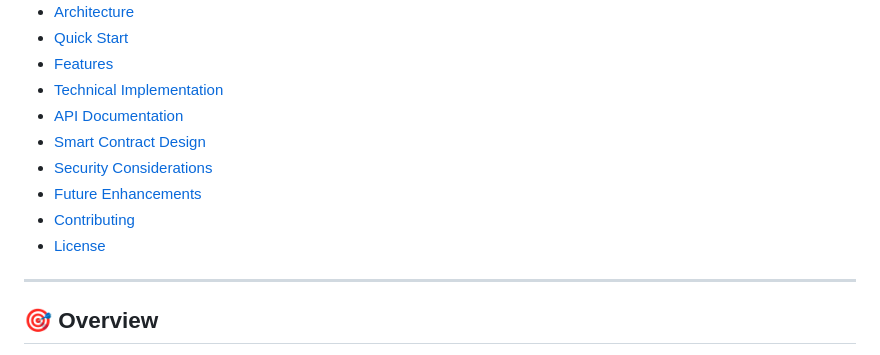
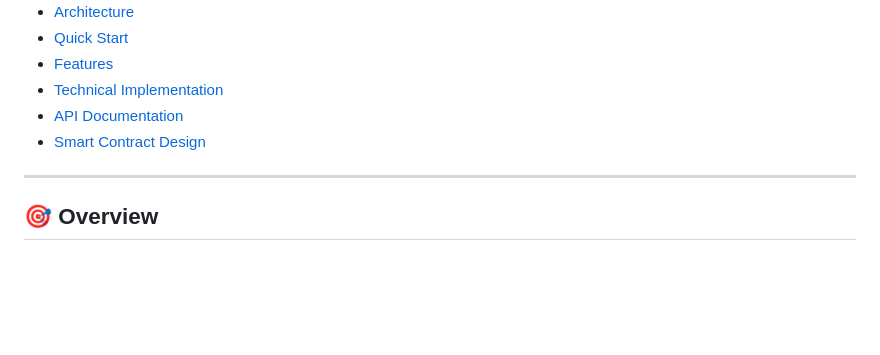
Before and after one commit to JUSH334/ThingID, a Markdown page: README.md, the part around the change. Drawn GitHub-style; blank space fills up the shorter version.

```diff
--- a/README.md
+++ b/README.md
@@ -15,11 +15,6 @@
 - [Technical Implementation](#technical-implementation)
 - [API Documentation](#api-documentation)
 - [Smart Contract Design](#smart-contract-design)
-- [Security Considerations](#security-considerations)
-- [Future Enhancements](#future-enhancements)
-- [Contributing](#contributing)
-- [License](#license)
-
 ---
 
 ## 🎯 Overview
```
